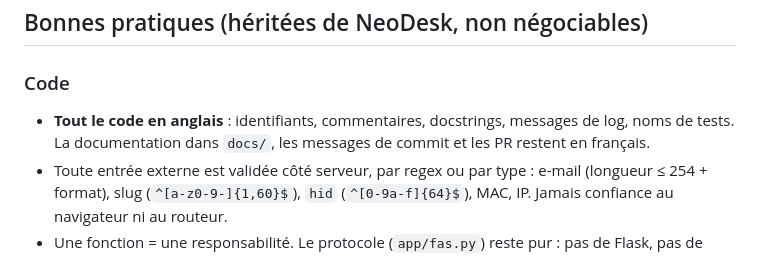
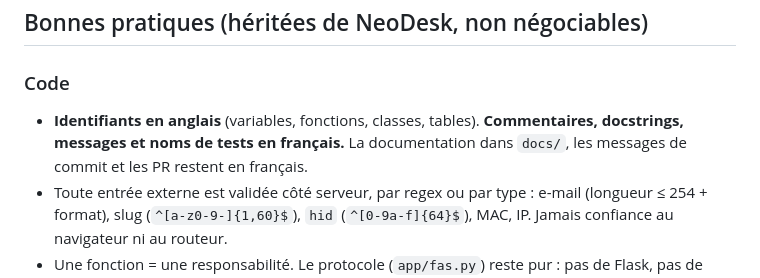
Before and after one commit to Projet-wifi-Invite/wifi-resto, a Markdown page: CLAUDE.md, the part around the change. Rendered like a GitHub page.

Commit message:
docs: règle de langue du code (identifiants en anglais, commentaires et tests en français)
Co-Authored-By: Claude Opus 5.5 <noreply@anthropic.com>
Claude-Session: https://claude.ai/code/session_018zcuoMBDsmm3fcPFd41CXb

```diff
--- a/CLAUDE.md
+++ b/CLAUDE.md
@@ -44,7 +44,7 @@ portal/    application Flask (app/, tests/, tools/), docker-compose de dev
 ## Bonnes pratiques (héritées de NeoDesk, non négociables)
 
 ### Code
-- **Tout le code en anglais** : identifiants, commentaires, docstrings, messages de log, noms de tests. La documentation dans `docs/`, les messages de commit et les PR restent en français.
+- **Identifiants en anglais** (variables, fonctions, classes, tables). **Commentaires, docstrings, messages et noms de tests en français.** La documentation dans `docs/`, les messages de commit et les PR restent en français.
 - Toute entrée externe est validée côté serveur, par regex ou par type : e-mail (longueur ≤ 254 + format), slug (`^[a-z0-9-]{1,60}$`), `hid` (`^[0-9a-f]{64}$`), MAC, IP. Jamais confiance au navigateur ni au routeur.
 - Une fonction = une responsabilité. Le protocole (`app/fas.py`) reste pur : pas de Flask, pas de base, testable seul.
 - Pas de valeur par défaut pour un secret : si `FAS_KEY` ou `DATABASE_URL` manque hors tests, l'application refuse de démarrer.
```
